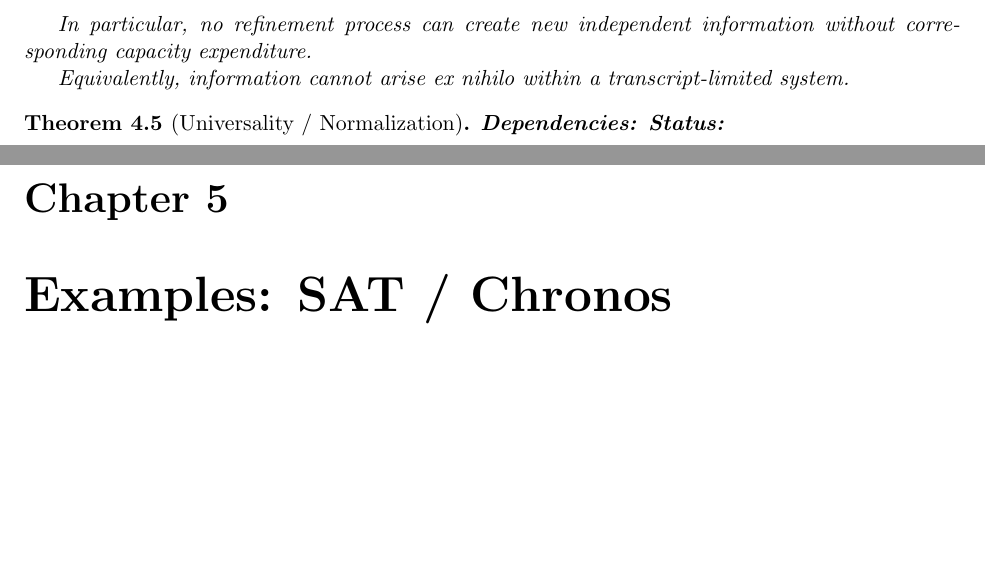
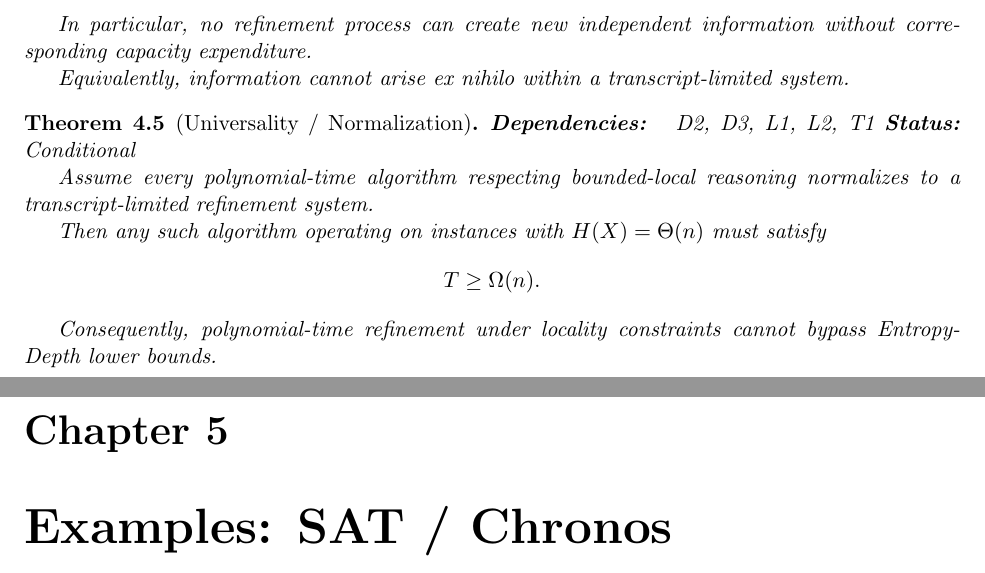
Before and after one commit to inaciovasquez2020/urf-textbook, a LaTeX book (manuscript/main.tex, which reads manuscript/items/theorems/thm_T5.tex): two parts of pages 12 and 13 of 29, joined at a grey line, cut so that both start at the same text, the shorter picture padded with empty space. Compiled offline with pdfLaTeX.

Commit message:
Complete T5 Universality / Normalization (Conditional)

```diff
--- a/manuscript/items/theorems/thm_T5.tex
+++ b/manuscript/items/theorems/thm_T5.tex
@@ -1,6 +1,16 @@
 \begin{theorem}[Universality / Normalization]
-\par
-\Deps
-\Status
+\textbf{Dependencies: } D2, D3, L1, L2, T1
+\textbf{Status: } Conditional
 
+Assume every polynomial-time algorithm respecting bounded-local reasoning
+normalizes to a transcript-limited refinement system.
+
+Then any such algorithm operating on instances with
+$H(X)=\Theta(n)$ must satisfy
+\[
+T \ge \Omega(n).
+\]
+
+Consequently, polynomial-time refinement under locality constraints
+cannot bypass EntropyDepth lower bounds.
 \end{theorem}
```
